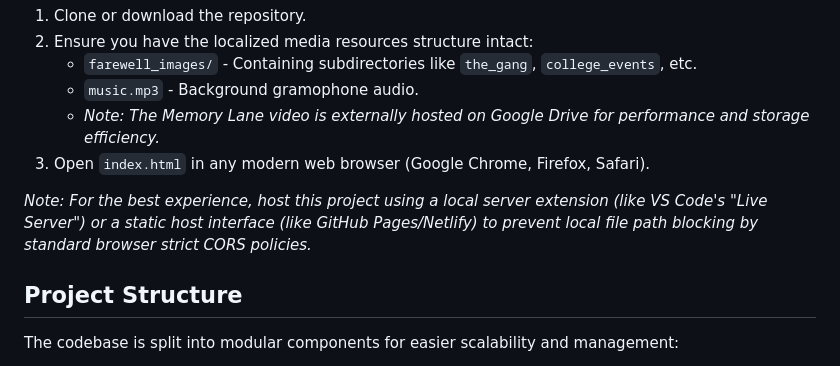
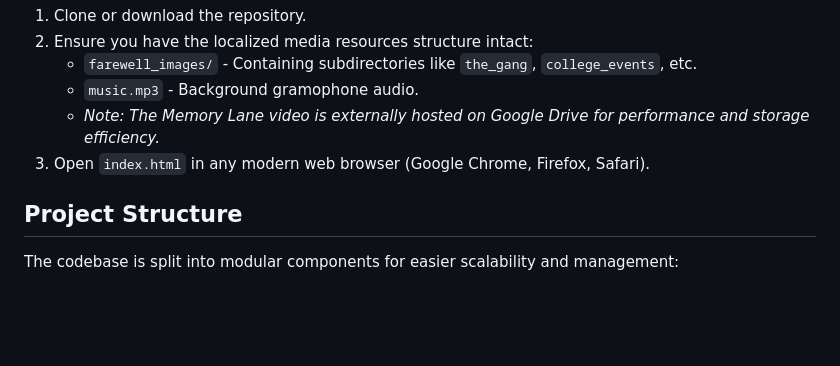
Before and after one commit to hrudyaj/Sayonara-Seniors, a Markdown page: README.md, the part around the change. Rendered like a GitHub page; blank space fills up the shorter version.

```diff
--- a/README.md
+++ b/README.md
@@ -33,8 +33,6 @@ Since this is a client-side static web application, there is no convoluted build
    - *Note: The Memory Lane video is externally hosted on Google Drive for performance and storage efficiency.*
 3. Open `index.html` in any modern web browser (Google Chrome, Firefox, Safari).
 
-*Note: For the best experience, host this project using a local server extension (like VS Code's "Live Server") or a static host interface (like GitHub Pages/Netlify) to prevent local file path blocking by standard browser strict CORS policies.*
-
 ## Project Structure
 
 The codebase is split into modular components for easier scalability and management:
```
